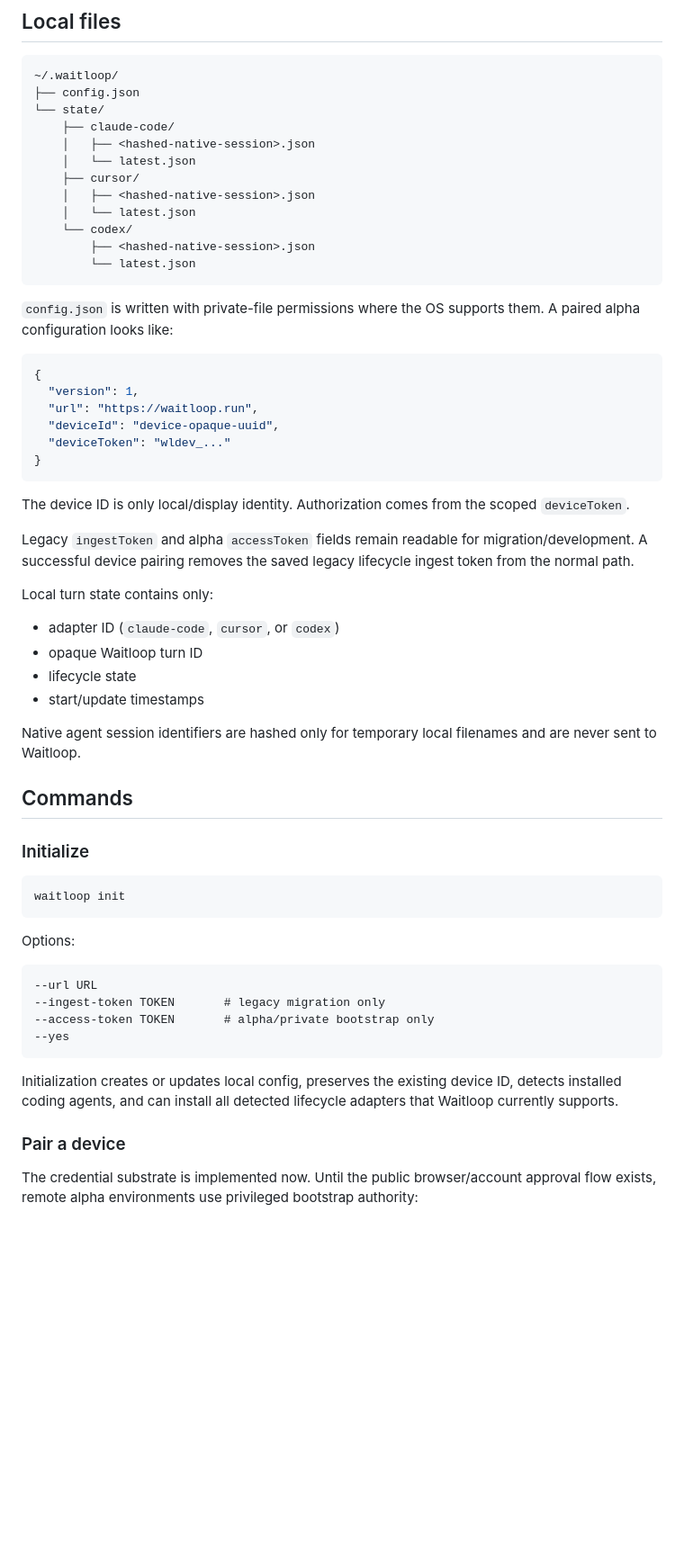
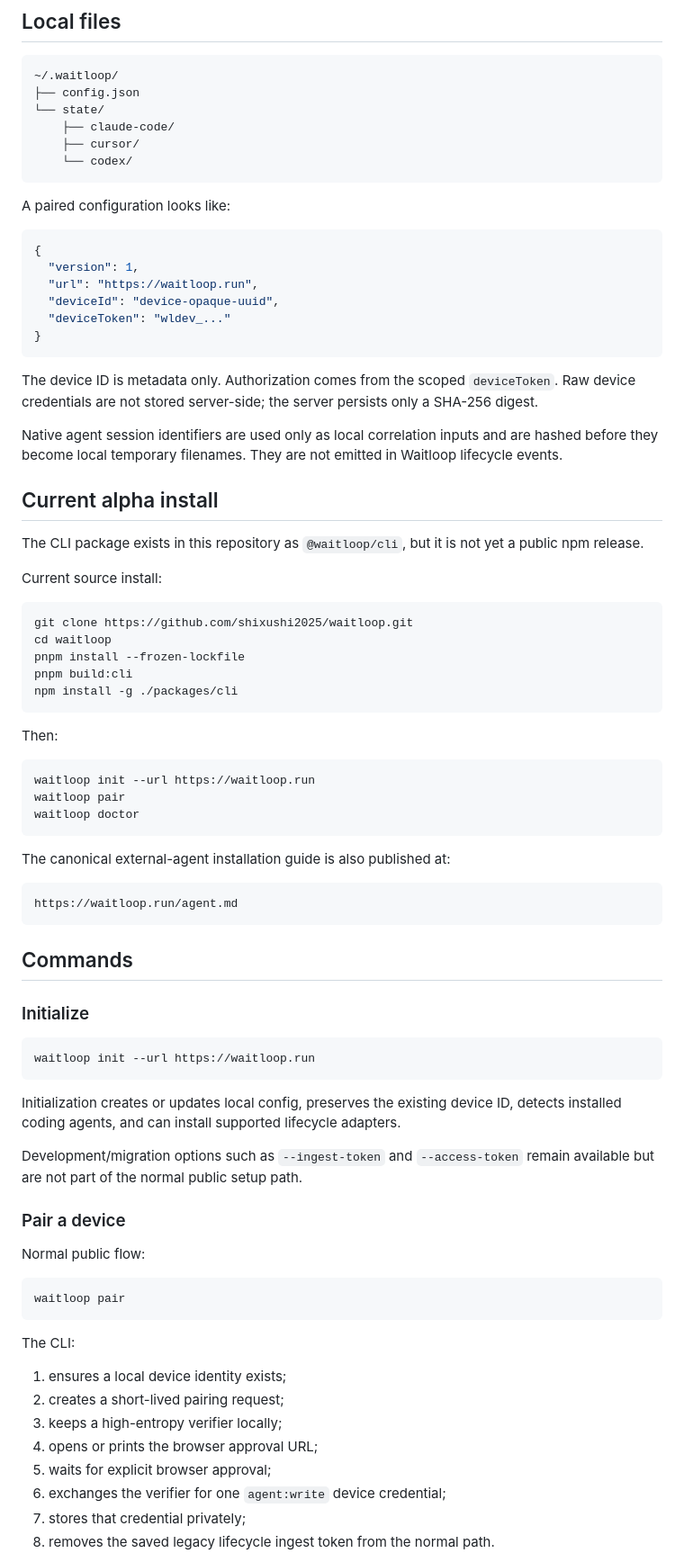
Before and after one commit to shixushi2025/waitloop, a Markdown page: docs/cli.md, the part around one of its changes. Shown at 90% size. Drawn GitHub-style; blank space fills up the shorter version.

Commit message:
docs: align CLI guide with browser pairing

````diff
--- a/docs/cli.md
+++ b/docs/cli.md
@@ -20,17 +20,11 @@ It is deliberately thin. Game rules, room authority, MCP tools, and remote sessi
 ├── config.json
 └── state/
     ├── claude-code/
-    │   ├── <hashed-native-session>.json
-    │   └── latest.json
     ├── cursor/
-    │   ├── <hashed-native-session>.json
-    │   └── latest.json
     └── codex/
-        ├── <hashed-native-session>.json
-        └── latest.json
 ```
 
-`config.json` is written with private-file permissions where the OS supports them. A paired alpha configuration looks like:
+A paired configuration looks like:
 
 ```json
 {
@@ -41,38 +35,66 @@ It is deliberately thin. Game rules, room authority, MCP tools, and remote sessi
 }
 ```
 
-The device ID is only local/display identity. Authorization comes from the scoped `deviceToken`.
+The device ID is metadata only. Authorization comes from the scoped `deviceToken`. Raw device credentials are not stored server-side; the server persists only a SHA-256 digest.
 
-Legacy `ingestToken` and alpha `accessToken` fields remain readable for migration/development. A successful device pairing removes the saved legacy lifecycle ingest token from the normal path.
+Native agent session identifiers are used only as local correlation inputs and are hashed before they become local temporary filenames. They are not emitted in Waitloop lifecycle events.
 
-Local turn state contains only:
+## Current alpha install
 
-- adapter ID (`claude-code`, `cursor`, or `codex`)
-- opaque Waitloop turn ID
-- lifecycle state
-- start/update timestamps
+The CLI package exists in this repository as `@waitloop/cli`, but it is not yet a public npm release.
 
-Native agent session identifiers are hashed only for temporary local filenames and are never sent to Waitloop.
+Current source install:
+
+```bash
+git clone https://github.com/shixushi2025/waitloop.git
+cd waitloop
+pnpm install --frozen-lockfile
+pnpm build:cli
+npm install -g ./packages/cli
+```
+
+Then:
+
+```bash
+waitloop init --url https://waitloop.run
+waitloop pair
+waitloop doctor
+```
+
+The canonical external-agent installation guide is also published at:
+
+```text
+https://waitloop.run/agent.md
+```
 
 ## Commands
 
 ### Initialize
 
 ```bash
-waitloop init
+waitloop init --url https://waitloop.run
 ```
 
-Options:
+Initialization creates or updates local config, preserves the existing device ID, detects installed coding agents, and can install supported lifecycle adapters.
 
-```text
---url URL
---ingest-token TOKEN       # legacy migration only
---access-token TOKEN       # alpha/private bootstrap only
---yes
-```
-
-Initialization creates or updates local config, preserves the existing device ID, detects installed coding agents, and can install all detected lifecycle adapters that Waitloop currently supports.
+Development/migration options such as `--ingest-token` and `--access-token` remain available but are not part of the normal public setup path.
 
 ### Pair a device
 
-The credential substrate is implemented now. Until the public browser/account approval flow exists, remote alpha environments use privileged bootstrap authority:
+Normal public flow:
+
+```bash
+waitloop pair
+```
+
+The CLI:
+
+1. ensures a local device identity exists;
+2. creates a short-lived pairing request;
+3. keeps a high-entropy verifier locally;
+4. opens or prints the browser approval URL;
+5. waits for explicit browser approval;
+6. exchanges the verifier for one `agent:write` device credential;
+7. stores that credential privately;
+8. removes the saved legacy lifecycle ingest token from the normal path.
+
````
Also changed, not shown: other parts of docs/cli.md (+50 -50 lines).
